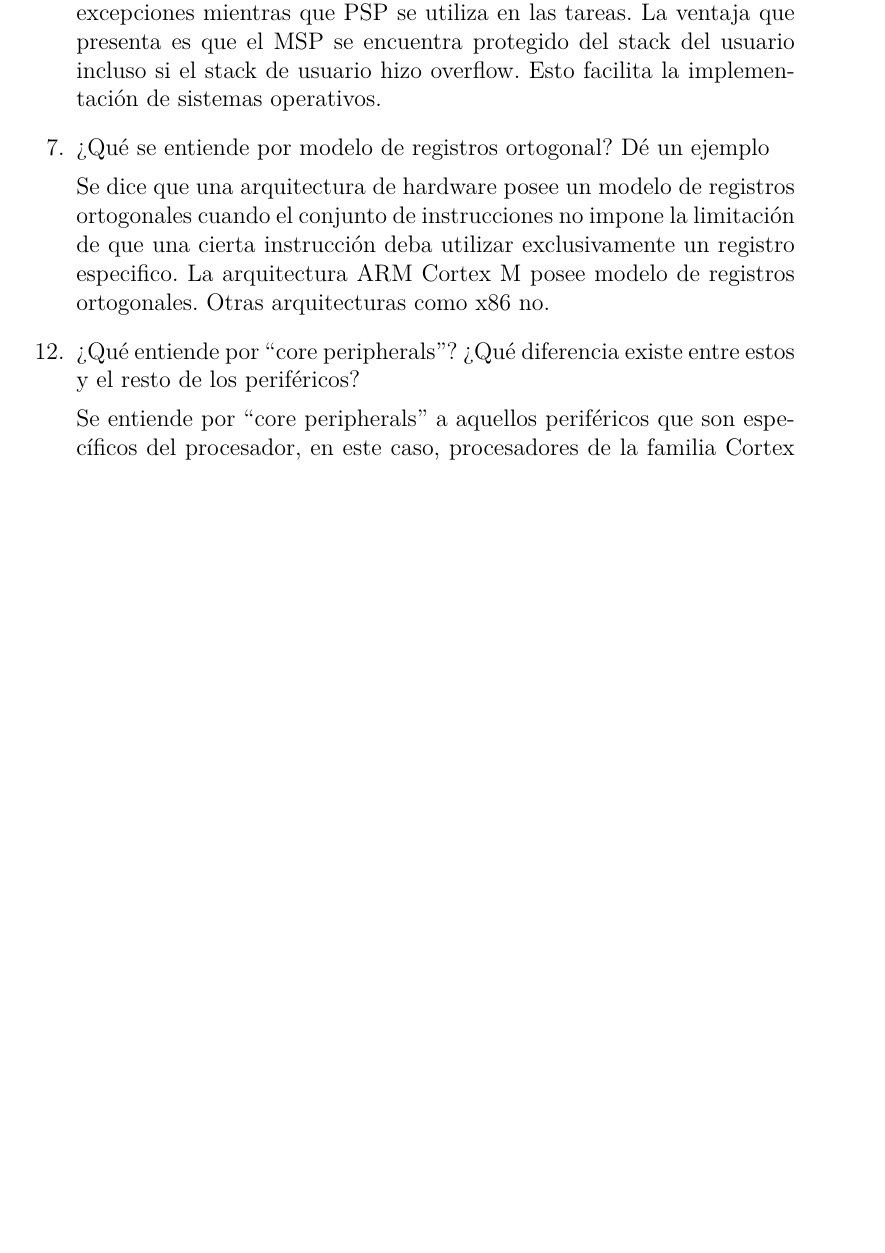
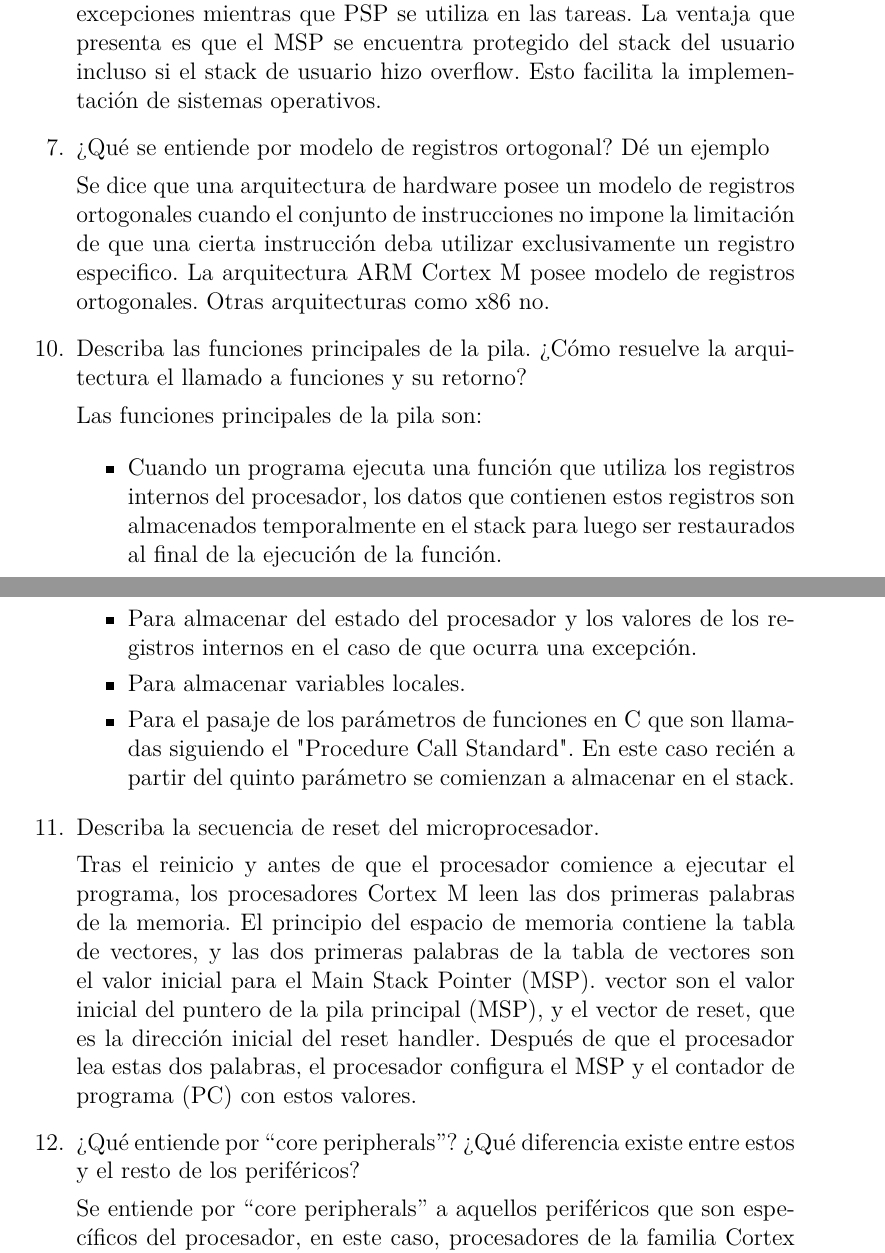
Before and after one commit to gtalocchino/Arquitectura-de-Microprocesadores, a LaTeX document (Preguntas orientadoras/main.tex): part of page 3 of 6 before the commit and two parts of pages 3 and 4 of 7 after it, the two joined at a grey line, cut so that both start at the same text, the shorter picture padded with empty space. Compiled offline with pdfLaTeX.

Commit message:
Se agrega respuestas sobre preguntas 10 y 11

```diff
--- a/Preguntas orientadoras/main.tex
+++ b/Preguntas orientadoras/main.tex
@@ -107,6 +107,36 @@
     cuando el conjunto de instrucciones no impone la limitación de que una cierta instrucción
     deba utilizar exclusivamente un registro especifico. La arquitectura ARM Cortex M posee
     modelo de registros ortogonales. Otras arquitecturas como x86 no.
+
+    \setItemnumber{10}
+    \item Describa las funciones principales de la pila. ¿Cómo resuelve la arquitectura el llamado
+    a funciones y su retorno?
+
+    Las funciones principales de la pila son:
+
+    \begin{itemize}
+        \item Cuando un programa ejecuta una función que utiliza los registros internos del procesador,
+        los datos que contienen estos registros son almacenados temporalmente en el stack para luego ser
+        restaurados al final de la ejecución de la función.
+        \item Para almacenar del estado del procesador y los valores de los registros internos en
+        el caso de que ocurra una excepción.
+        \item Para almacenar variables locales.
+        \item Para el pasaje de los parámetros de funciones en C que son llamadas siguiendo
+        el "Procedure Call Standard". En este caso recién a partir del quinto parámetro se
+        comienzan a almacenar en el stack.
+     \end{itemize}
+
+    \setItemnumber{11}
+    \item Describa la secuencia de reset del microprocesador.
+
+    Tras el reinicio y antes de que el procesador comience a ejecutar el programa, los procesadores
+    Cortex M leen las dos primeras palabras de la memoria. El principio del espacio de memoria contiene
+    la tabla de vectores, y las dos primeras palabras de la tabla de vectores son el valor inicial para el
+    Main Stack Pointer (MSP). vector son el valor inicial del puntero de la pila principal (MSP),
+    y el vector de reset, que es la dirección inicial del reset handler. Después de que el procesador
+    lea estas dos palabras, el procesador configura el MSP y el contador de programa (PC) con estos
+    valores.
+
 
     \setItemnumber{12}
     \item ¿Qué entiende por ``core peripherals''? ¿Qué diferencia existe entre estos y
```
Also changed, not shown: Preguntas orientadoras/Preguntas orientadoras.pdf.
